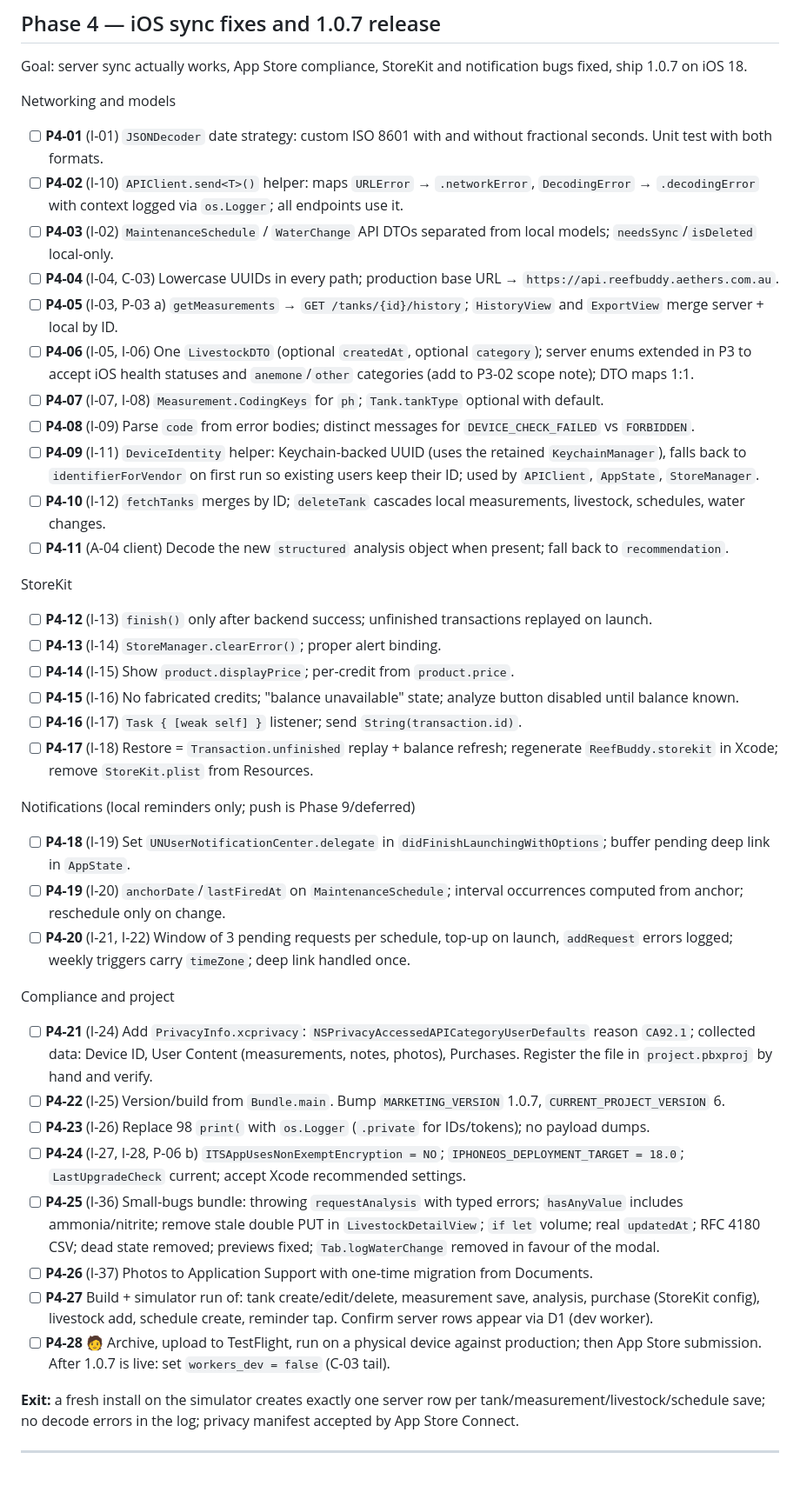
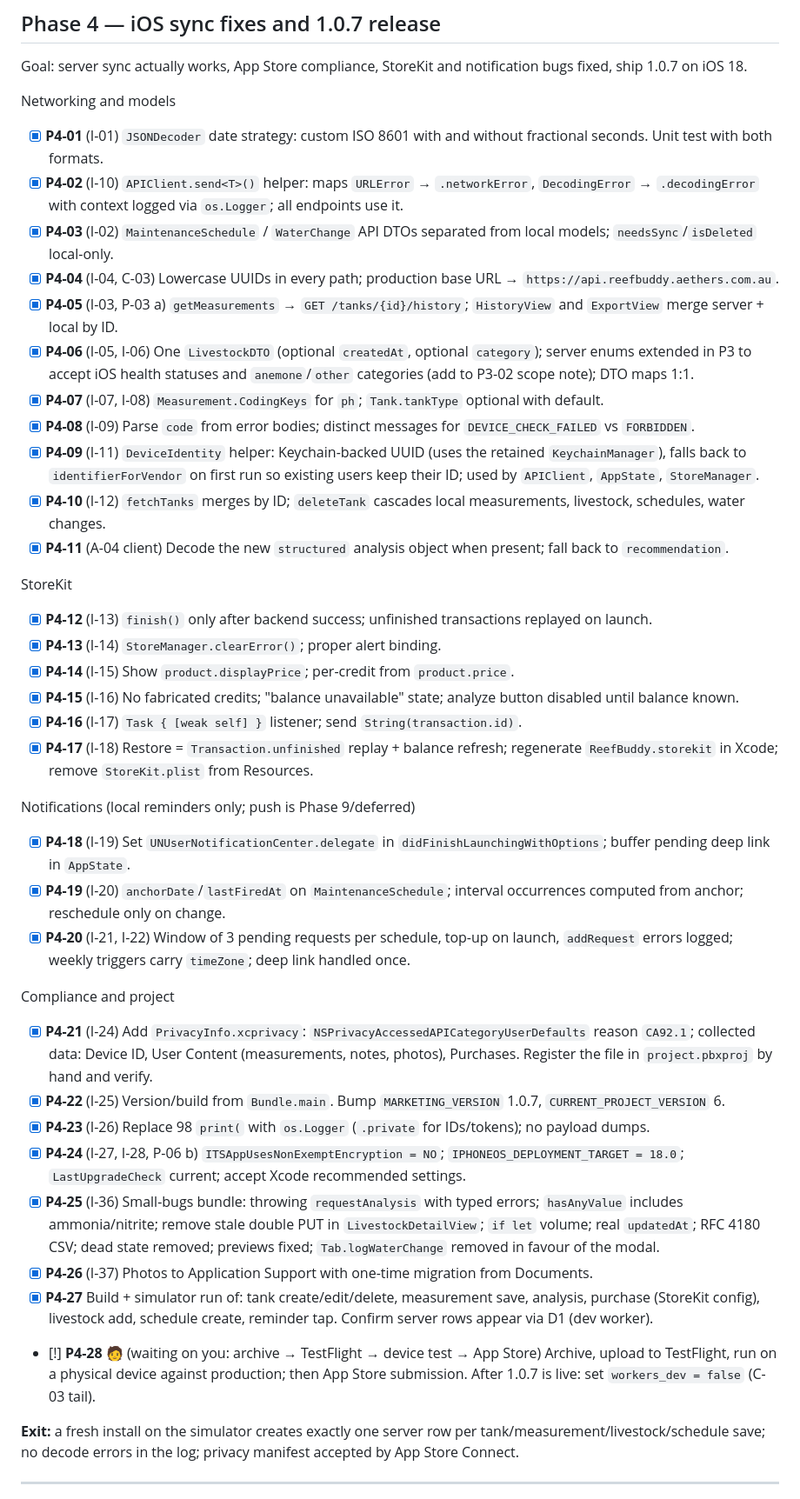
Before and after one commit to fredylg/ReefBuddy, a Markdown page: IMPLEMENTATION_PLAN_2026-09.md, the part around one of its changes. Shown at 87% size. Drawn GitHub-style.

Commit message:
docs(plan): Phase 4 code complete; P4-28 archive/TestFlight is the user's step
Co-Authored-By: Claude Fable 5.1 <noreply@anthropic.com>

```diff
--- a/IMPLEMENTATION_PLAN_2026-09.md
+++ b/IMPLEMENTATION_PLAN_2026-09.md
@@ -164,40 +164,40 @@ Config
 Goal: server sync actually works, App Store compliance, StoreKit and notification bugs fixed, ship 1.0.7 on iOS 18.
 
 Networking and models
-- [ ] **P4-01** (I-01) `JSONDecoder` date strategy: custom ISO 8601 with and without fractional seconds. Unit test with both formats.
-- [ ] **P4-02** (I-10) `APIClient.send<T>()` helper: maps `URLError` → `.networkError`, `DecodingError` → `.decodingError` with context logged via `os.Logger`; all endpoints use it.
-- [ ] **P4-03** (I-02) `MaintenanceSchedule` / `WaterChange` API DTOs separated from local models; `needsSync`/`isDeleted` local-only.
-- [ ] **P4-04** (I-04, C-03) Lowercase UUIDs in every path; production base URL → `https://api.reefbuddy.aethers.com.au`.
-- [ ] **P4-05** (I-03, P-03 a) `getMeasurements` → `GET /tanks/{id}/history`; `HistoryView` and `ExportView` merge server + local by ID.
-- [ ] **P4-06** (I-05, I-06) One `LivestockDTO` (optional `createdAt`, optional `category`); server enums extended in P3 to accept iOS health statuses and `anemone`/`other` categories (add to P3-02 scope note); DTO maps 1:1.
-- [ ] **P4-07** (I-07, I-08) `Measurement.CodingKeys` for `ph`; `Tank.tankType` optional with default.
-- [ ] **P4-08** (I-09) Parse `code` from error bodies; distinct messages for `DEVICE_CHECK_FAILED` vs `FORBIDDEN`.
-- [ ] **P4-09** (I-11) `DeviceIdentity` helper: Keychain-backed UUID (uses the retained `KeychainManager`), falls back to `identifierForVendor` on first run so existing users keep their ID; used by `APIClient`, `AppState`, `StoreManager`.
-- [ ] **P4-10** (I-12) `fetchTanks` merges by ID; `deleteTank` cascades local measurements, livestock, schedules, water changes.
-- [ ] **P4-11** (A-04 client) Decode the new `structured` analysis object when present; fall back to `recommendation`.
+- [x] **P4-01** (I-01) `JSONDecoder` date strategy: custom ISO 8601 with and without fractional seconds. Unit test with both formats.
+- [x] **P4-02** (I-10) `APIClient.send<T>()` helper: maps `URLError` → `.networkError`, `DecodingError` → `.decodingError` with context logged via `os.Logger`; all endpoints use it.
+- [x] **P4-03** (I-02) `MaintenanceSchedule` / `WaterChange` API DTOs separated from local models; `needsSync`/`isDeleted` local-only.
+- [x] **P4-04** (I-04, C-03) Lowercase UUIDs in every path; production base URL → `https://api.reefbuddy.aethers.com.au`.
+- [x] **P4-05** (I-03, P-03 a) `getMeasurements` → `GET /tanks/{id}/history`; `HistoryView` and `ExportView` merge server + local by ID.
+- [x] **P4-06** (I-05, I-06) One `LivestockDTO` (optional `createdAt`, optional `category`); server enums extended in P3 to accept iOS health statuses and `anemone`/`other` categories (add to P3-02 scope note); DTO maps 1:1.
+- [x] **P4-07** (I-07, I-08) `Measurement.CodingKeys` for `ph`; `Tank.tankType` optional with default.
+- [x] **P4-08** (I-09) Parse `code` from error bodies; distinct messages for `DEVICE_CHECK_FAILED` vs `FORBIDDEN`.
+- [x] **P4-09** (I-11) `DeviceIdentity` helper: Keychain-backed UUID (uses the retained `KeychainManager`), falls back to `identifierForVendor` on first run so existing users keep their ID; used by `APIClient`, `AppState`, `StoreManager`.
+- [x] **P4-10** (I-12) `fetchTanks` merges by ID; `deleteTank` cascades local measurements, livestock, schedules, water changes.
+- [x] **P4-11** (A-04 client) Decode the new `structured` analysis object when present; fall back to `recommendation`.
 
 StoreKit
-- [ ] **P4-12** (I-13) `finish()` only after backend success; unfinished transactions replayed on launch.
-- [ ] **P4-13** (I-14) `StoreManager.clearError()`; proper alert binding.
-- [ ] **P4-14** (I-15) Show `product.displayPrice`; per-credit from `product.price`.
-- [ ] **P4-15** (I-16) No fabricated credits; "balance unavailable" state; analyze button disabled until balance known.
-- [ ] **P4-16** (I-17) `Task { [weak self] }` listener; send `String(transaction.id)`.
-- [ ] **P4-17** (I-18) Restore = `Transaction.unfinished` replay + balance refresh; regenerate `ReefBuddy.storekit` in Xcode; remove `StoreKit.plist` from Resources.
+- [x] **P4-12** (I-13) `finish()` only after backend success; unfinished transactions replayed on launch.
+- [x] **P4-13** (I-14) `StoreManager.clearError()`; proper alert binding.
+- [x] **P4-14** (I-15) Show `product.displayPrice`; per-credit from `product.price`.
+- [x] **P4-15** (I-16) No fabricated credits; "balance unavailable" state; analyze button disabled until balance known.
+- [x] **P4-16** (I-17) `Task { [weak self] }` listener; send `String(transaction.id)`.
+- [x] **P4-17** (I-18) Restore = `Transaction.unfinished` replay + balance refresh; regenerate `ReefBuddy.storekit` in Xcode; remove `StoreKit.plist` from Resources.
 
 Notifications (local reminders only; push is Phase 9/deferred)
-- [ ] **P4-18** (I-19) Set `UNUserNotificationCenter.delegate` in `didFinishLaunchingWithOptions`; buffer pending deep link in `AppState`.
-- [ ] **P4-19** (I-20) `anchorDate`/`lastFiredAt` on `MaintenanceSchedule`; interval occurrences computed from anchor; reschedule only on change.
-- [ ] **P4-20** (I-21, I-22) Window of 3 pending requests per schedule, top-up on launch, `addRequest` errors logged; weekly triggers carry `timeZone`; deep link handled once.
+- [x] **P4-18** (I-19) Set `UNUserNotificationCenter.delegate` in `didFinishLaunchingWithOptions`; buffer pending deep link in `AppState`.
+- [x] **P4-19** (I-20) `anchorDate`/`lastFiredAt` on `MaintenanceSchedule`; interval occurrences computed from anchor; reschedule only on change.
+- [x] **P4-20** (I-21, I-22) Window of 3 pending requests per schedule, top-up on launch, `addRequest` errors logged; weekly triggers carry `timeZone`; deep link handled once.
 
 Compliance and project
-- [ ] **P4-21** (I-24) Add `PrivacyInfo.xcprivacy`: `NSPrivacyAccessedAPICategoryUserDefaults` reason `CA92.1`; collected data: Device ID, User Content (measurements, notes, photos), Purchases. Register the file in `project.pbxproj` by hand and verify.
-- [ ] **P4-22** (I-25) Version/build from `Bundle.main`. Bump `MARKETING_VERSION` 1.0.7, `CURRENT_PROJECT_VERSION` 6.
-- [ ] **P4-23** (I-26) Replace 98 `print(` with `os.Logger` (`.private` for IDs/tokens); no payload dumps.
-- [ ] **P4-24** (I-27, I-28, P-06 b) `ITSAppUsesNonExemptEncryption = NO`; `IPHONEOS_DEPLOYMENT_TARGET = 18.0`; `LastUpgradeCheck` current; accept Xcode recommended settings.
-- [ ] **P4-25** (I-36) Small-bugs bundle: throwing `requestAnalysis` with typed errors; `hasAnyValue` includes ammonia/nitrite; remove stale double PUT in `LivestockDetailView`; `if let` volume; real `updatedAt`; RFC 4180 CSV; dead state removed; previews fixed; `Tab.logWaterChange` removed in favour of the modal.
-- [ ] **P4-26** (I-37) Photos to Application Support with one-time migration from Documents.
-- [ ] **P4-27** Build + simulator run of: tank create/edit/delete, measurement save, analysis, purchase (StoreKit config), livestock add, schedule create, reminder tap. Confirm server rows appear via D1 (dev worker).
-- [ ] **P4-28** 🧑 Archive, upload to TestFlight, run on a physical device against production; then App Store submission. After 1.0.7 is live: set `workers_dev = false` (C-03 tail).
+- [x] **P4-21** (I-24) Add `PrivacyInfo.xcprivacy`: `NSPrivacyAccessedAPICategoryUserDefaults` reason `CA92.1`; collected data: Device ID, User Content (measurements, notes, photos), Purchases. Register the file in `project.pbxproj` by hand and verify.
+- [x] **P4-22** (I-25) Version/build from `Bundle.main`. Bump `MARKETING_VERSION` 1.0.7, `CURRENT_PROJECT_VERSION` 6.
+- [x] **P4-23** (I-26) Replace 98 `print(` with `os.Logger` (`.private` for IDs/tokens); no payload dumps.
+- [x] **P4-24** (I-27, I-28, P-06 b) `ITSAppUsesNonExemptEncryption = NO`; `IPHONEOS_DEPLOYMENT_TARGET = 18.0`; `LastUpgradeCheck` current; accept Xcode recommended settings.
+- [x] **P4-25** (I-36) Small-bugs bundle: throwing `requestAnalysis` with typed errors; `hasAnyValue` includes ammonia/nitrite; remove stale double PUT in `LivestockDetailView`; `if let` volume; real `updatedAt`; RFC 4180 CSV; dead state removed; previews fixed; `Tab.logWaterChange` removed in favour of the modal.
+- [x] **P4-26** (I-37) Photos to Application Support with one-time migration from Documents.
+- [x] **P4-27** Build + simulator run of: tank create/edit/delete, measurement save, analysis, purchase (StoreKit config), livestock add, schedule create, reminder tap. Confirm server rows appear via D1 (dev worker).
+- [!] **P4-28** 🧑 (waiting on you: archive → TestFlight → device test → App Store) Archive, upload to TestFlight, run on a physical device against production; then App Store submission. After 1.0.7 is live: set `workers_dev = false` (C-03 tail).
 
 **Exit:** a fresh install on the simulator creates exactly one server row per tank/measurement/livestock/schedule save; no decode errors in the log; privacy manifest accepted by App Store Connect.
 
```
Also changed, not shown: other parts of IMPLEMENTATION_PLAN_2026-09.md (+6 -2 lines), MAINTENANCE_REVIEW_2026-09.md (+29 -29 lines).
